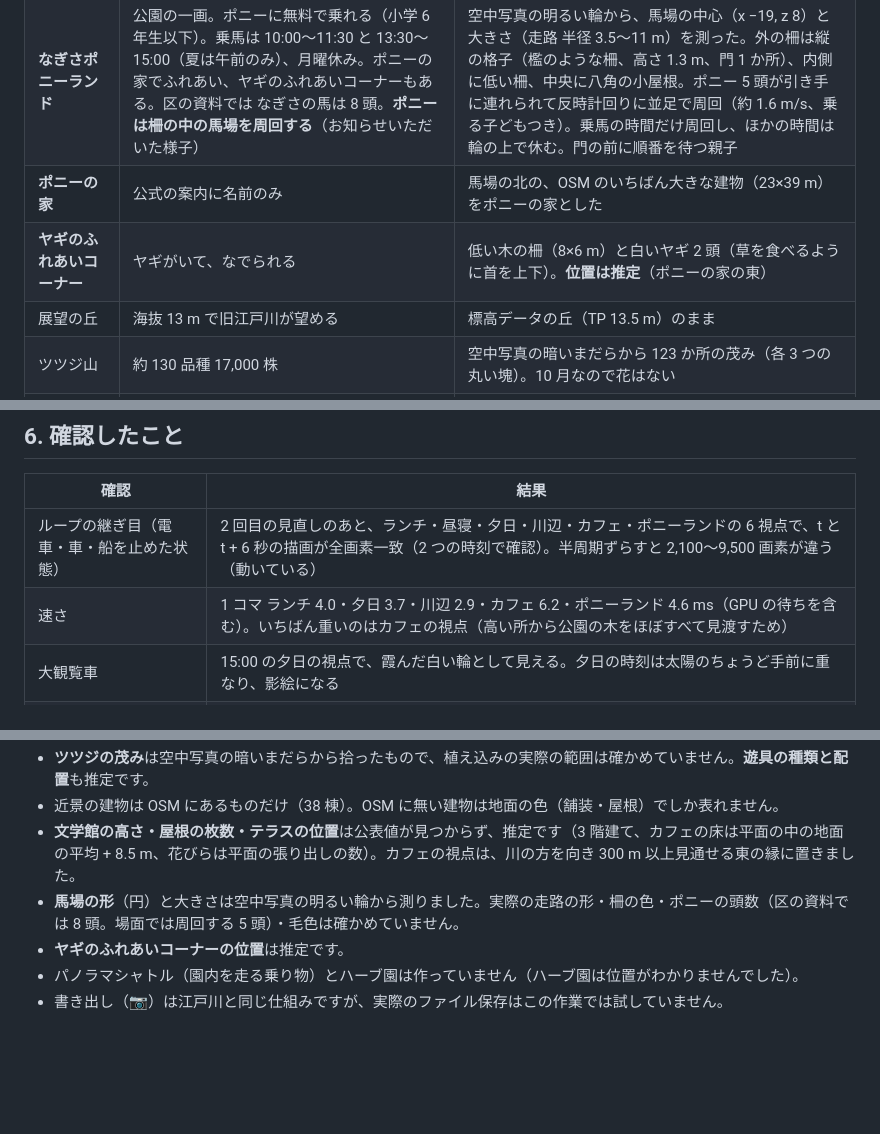
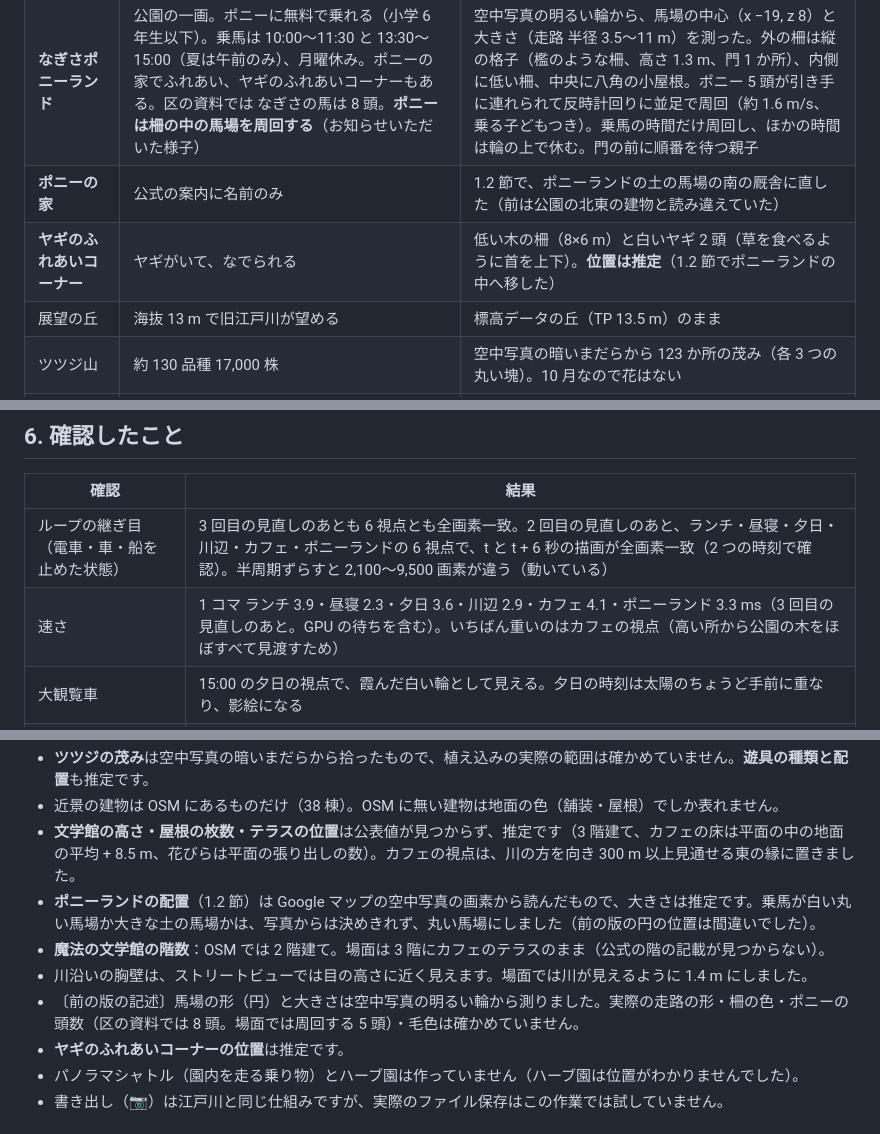
Before and after one commit to Jumpei-Ishihara/picnic-site, a Markdown page: docs/NAGISA_DESIGN.md, 3 parts joined by grey strips. GitHub-like rendering; blank space fills up the shorter version.

```diff
--- a/docs/NAGISA_DESIGN.md
+++ b/docs/NAGISA_DESIGN.md
@@ -82,8 +101,8 @@
 |---|---|---|
 | **魔法の文学館（江戸川区角野栄子児童文学館）** | 2023 年 11 月 3 日開館。設計 隈研吾建築都市設計事務所。なぎさ公園の丘に建つ純白の建物で、花びらが広がるような屋根「フラワールーフ」。1 階 コリコの街・図書、2 階 アトリエ、**3 階 カフェ・キキ（旧江戸川を一望できる見晴らしのよい空間）**。延床 1,613.95 m²。館内は「いちご色」 | OSM の平面（花の形、42×51 m）を丘の北の斜面に。白い壁、3 階はガラスの帯（夜は館内のいちご色が透ける）、平面の張り出した角ごとに外へ反り上がる白い花びらの屋根（7 枚、軒の出 4 m）。川側にカフェのテラス（床 TP 15.9 m）と手すり |
 | **なぎさポニーランド** | 公園の一画。ポニーに無料で乗れる（小学 6 年生以下）。乗馬は 10:00〜11:30 と 13:30〜15:00（夏は午前のみ）、月曜休み。ポニーの家でふれあい、ヤギのふれあいコーナーもある。区の資料では なぎさの馬は 8 頭。**ポニーは柵の中の馬場を周回する**（お知らせいただいた様子） | 空中写真の明るい輪から、馬場の中心（x −19, z 8）と大きさ（走路 半径 3.5〜11 m）を測った。外の柵は縦の格子（檻のような柵、高さ 1.3 m、門 1 か所）、内側に低い柵、中央に八角の小屋根。ポニー 5 頭が引き手に連れられて反時計回りに並足で周回（約 1.6 m/s、乗る子どもつき）。乗馬の時間だけ周回し、ほかの時間は輪の上で休む。門の前に順番を待つ親子 |
-| **ポニーの家** | 公式の案内に名前のみ | 馬場の北の、OSM のいちばん大きな建物（23×39 m）をポニーの家とした |
-| **ヤギのふれあいコーナー** | ヤギがいて、なでられる | 低い木の柵（8×6 m）と白いヤギ 2 頭（草を食べるように首を上下）。**位置は推定**（ポニーの家の東） |
+| **ポニーの家** | 公式の案内に名前のみ | 1.2 節で、ポニーランドの土の馬場の南の厩舎に直した（前は公園の北東の建物と読み違えていた） |
+| **ヤギのふれあいコーナー** | ヤギがいて、なでられる | 低い木の柵（8×6 m）と白いヤギ 2 頭（草を食べるように首を上下）。**位置は推定**（1.2 節でポニーランドの中へ移した） |
 | 展望の丘 | 海抜 13 m で旧江戸川が望める | 標高データの丘（TP 13.5 m）のまま |
 | ツツジ山 | 約 130 品種 17,000 株 | 空中写真の暗いまだらから 123 か所の茂み（各 3 つの丸い塊）。10 月なので花はない |
 | 野球広場・スポーツ広場 | 少年用の野球広場、サッカーなどの広場 | OSM の範囲と空中写真の地面の色のまま |
@@ -119,8 +138,8 @@
 
 | 確認 | 結果 |
 |---|---|
-| ループの継ぎ目（電車・車・船を止めた状態） | 2 回目の見直しのあと、ランチ・昼寝・夕日・川辺・カフェ・ポニーランドの 6 視点で、t と t + 6 秒の描画が全画素一致（2 つの時刻で確認）。半周期ずらすと 2,100〜9,500 画素が違う（動いている） |
-| 速さ | 1 コマ ランチ 4.0・夕日 3.7・川辺 2.9・カフェ 6.2・ポニーランド 4.6 ms（GPU の待ちを含む）。いちばん重いのはカフェの視点（高い所から公園の木をほぼすべて見渡すため） |
+| ループの継ぎ目（電車・車・船を止めた状態） | 3 回目の見直しのあとも 6 視点とも全画素一致。2 回目の見直しのあと、ランチ・昼寝・夕日・川辺・カフェ・ポニーランドの 6 視点で、t と t + 6 秒の描画が全画素一致（2 つの時刻で確認）。半周期ずらすと 2,100〜9,500 画素が違う（動いている） |
+| 速さ | 1 コマ ランチ 3.9・昼寝 2.3・夕日 3.6・川辺 2.9・カフェ 4.1・ポニーランド 3.3 ms（3 回目の見直しのあと。GPU の待ちを含む）。いちばん重いのはカフェの視点（高い所から公園の木をほぼすべて見渡すため） |
 | 大観覧車 | 15:00 の夕日の視点で、霞んだ白い輪として見える。夕日の時刻は太陽のちょうど手前に重なり、影絵になる |
 | 江戸川・ピクニック・街 | 2 回目の見直しのエンジンの変更のあとも、エラーなし。江戸川のループの継ぎ目は 4 視点とも全画素一致、1 コマ 0.8〜1.7 ms |
 
@@ -134,7 +153,10 @@
 - **ツツジの茂み**は空中写真の暗いまだらから拾ったもので、植え込みの実際の範囲は確かめていません。**遊具の種類と配置**も推定です。
 - 近景の建物は OSM にあるものだけ（38 棟）。OSM に無い建物は地面の色（舗装・屋根）でしか表れません。
 - **文学館の高さ・屋根の枚数・テラスの位置**は公表値が見つからず、推定です（3 階建て、カフェの床は平面の中の地面の平均 + 8.5 m、花びらは平面の張り出しの数）。カフェの視点は、川の方を向き 300 m 以上見通せる東の縁に置きました。
-- **馬場の形**（円）と大きさは空中写真の明るい輪から測りました。実際の走路の形・柵の色・ポニーの頭数（区の資料では 8 頭。場面では周回する 5 頭）・毛色は確かめていません。
+- **ポニーランドの配置**（1.2 節）は Google マップの空中写真の画素から読んだもので、大きさは推定です。乗馬が白い丸い馬場か大きな土の馬場かは、写真からは決めきれず、丸い馬場にしました（前の版の円の位置は間違いでした）。
+- **魔法の文学館の階数**：OSM では 2 階建て。場面は 3 階にカフェのテラスのまま（公式の階の記載が見つからない）。
+- 川沿いの胸壁は、ストリートビューでは目の高さに近く見えます。場面では川が見えるように 1.4 m にしました。
+- 〔前の版の記述〕馬場の形（円）と大きさは空中写真の明るい輪から測りました。実際の走路の形・柵の色・ポニーの頭数（区の資料では 8 頭。場面では周回する 5 頭）・毛色は確かめていません。
 - **ヤギのふれあいコーナーの位置**は推定です。
 - パノラマシャトル（園内を走る乗り物）とハーブ園は作っていません（ハーブ園は位置がわかりませんでした）。
 - 書き出し（📷）は江戸川と同じ仕組みですが、実際のファイル保存はこの作業では試していません。
```
Also changed, not shown: other parts of docs/NAGISA_DESIGN.md (+22 -2 lines), docs/SPEC.md (+1 -1 lines), scenes/nagisa/ATTRIBUTION.md (+2 -1 lines), docs/nagisa/zones.png (added), 6 other files.
